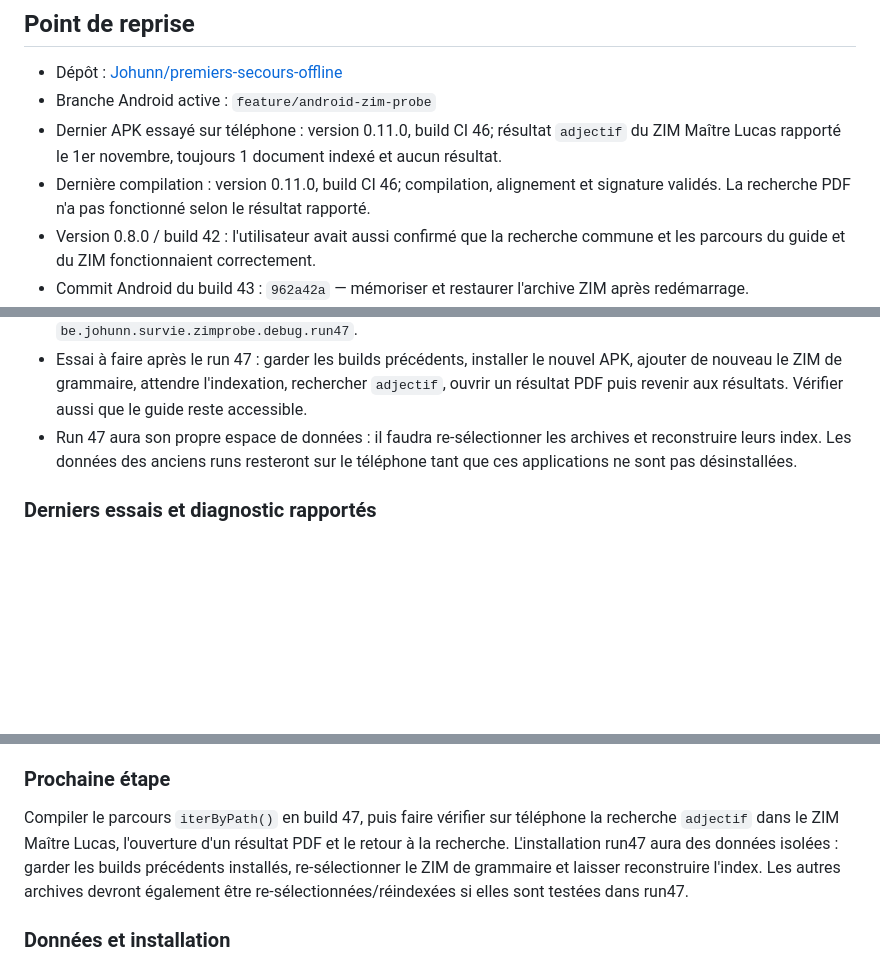
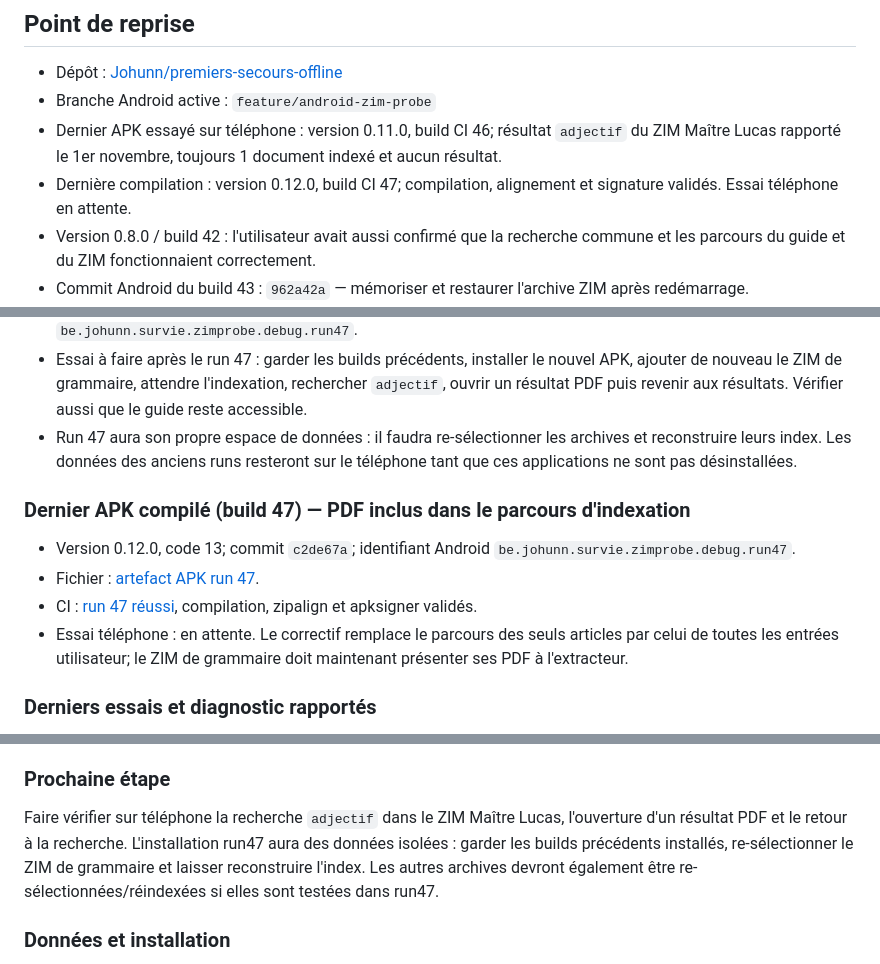
Before and after one commit to Johunn/premiers-secours-offline, a Markdown page: PROJECT_HANDOFF.md, 3 parts joined by grey strips. GitHub-like rendering; blank space fills up the shorter version.

Commit message:
Record ZIM PDF index build 47

```diff
--- a/PROJECT_HANDOFF.md
+++ b/PROJECT_HANDOFF.md
@@ -7,7 +7,7 @@ Dernière mise à jour : 1er novembre 2026.
 - Dépôt : [Johunn/premiers-secours-offline](https://github.com/Johunn/premiers-secours-offline)
 - Branche Android active : `feature/android-zim-probe`
 - Dernier APK essayé sur téléphone : version 0.11.0, build CI 46; résultat `adjectif` du ZIM Maître Lucas rapporté le 1er novembre, toujours 1 document indexé et aucun résultat.
-- Dernière compilation : version 0.11.0, build CI 46; compilation, alignement et signature validés. La recherche PDF n'a pas fonctionné selon le résultat rapporté.
+- Dernière compilation : version 0.12.0, build CI 47; compilation, alignement et signature validés. Essai téléphone en attente.
 - Version 0.8.0 / build 42 : l'utilisateur avait aussi confirmé que la recherche commune et les parcours du guide et du ZIM fonctionnaient correctement.
 - Commit Android du build 43 : `962a42a` — mémoriser et restaurer l'archive ZIM après redémarrage.
 - Commit de la sélection de plusieurs archives : `d87705f`.
@@ -80,6 +80,13 @@ L'archive `wikivoyage_fr_all_nopic_2026-10.zim` reste un corpus d'essai du lecte
 - Essai à faire après le run 47 : garder les builds précédents, installer le nouvel APK, ajouter de nouveau le ZIM de grammaire, attendre l'indexation, rechercher `adjectif`, ouvrir un résultat PDF puis revenir aux résultats. Vérifier aussi que le guide reste accessible.
 - Run 47 aura son propre espace de données : il faudra re-sélectionner les archives et reconstruire leurs index. Les données des anciens runs resteront sur le téléphone tant que ces applications ne sont pas désinstallées.
 
+### Dernier APK compilé (build 47) — PDF inclus dans le parcours d'indexation
+
+- Version 0.12.0, code 13; commit `c2de67a`; identifiant Android `be.johunn.survie.zimprobe.debug.run47`.
+- Fichier : [artefact APK run 47](https://github.com/Johunn/premiers-secours-offline/actions/runs/41357540742/artifacts/13104310812).
+- CI : [run 47 réussi](https://github.com/Johunn/premiers-secours-offline/actions/runs/41357540742), compilation, zipalign et apksigner validés.
+- Essai téléphone : en attente. Le correctif remplace le parcours des seuls articles par celui de toutes les entrées utilisateur; le ZIM de grammaire doit maintenant présenter ses PDF à l'extracteur.
+
 ### Derniers essais et diagnostic rapportés
 
 - Build 42 / version 0.8.0 : l'utilisateur confirme que la recherche `hémorragie` dans le guide et la recherche commune dans le guide + ZIM fonctionnent. Il dit que tout fonctionne correctement; il n'a pas spécifié séparément le mode avion.
@@ -102,7 +109,7 @@ L'utilisateur a signalé que les résultats étaient affichés comme du texte no
 
 ### Prochaine étape
 
-Compiler le parcours `iterByPath()` en build 47, puis faire vérifier sur téléphone la recherche `adjectif` dans le ZIM Maître Lucas, l'ouverture d'un résultat PDF et le retour à la recherche. L'installation run47 aura des données isolées : garder les builds précédents installés, re-sélectionner le ZIM de grammaire et laisser reconstruire l'index. Les autres archives devront également être re-sélectionnées/réindexées si elles sont testées dans run47.
+Faire vérifier sur téléphone la recherche `adjectif` dans le ZIM Maître Lucas, l'ouverture d'un résultat PDF et le retour à la recherche. L'installation run47 aura des données isolées : garder les builds précédents installés, re-sélectionner le ZIM de grammaire et laisser reconstruire l'index. Les autres archives devront également être re-sélectionnées/réindexées si elles sont testées dans run47.
 
 ### Données et installation
 
```
